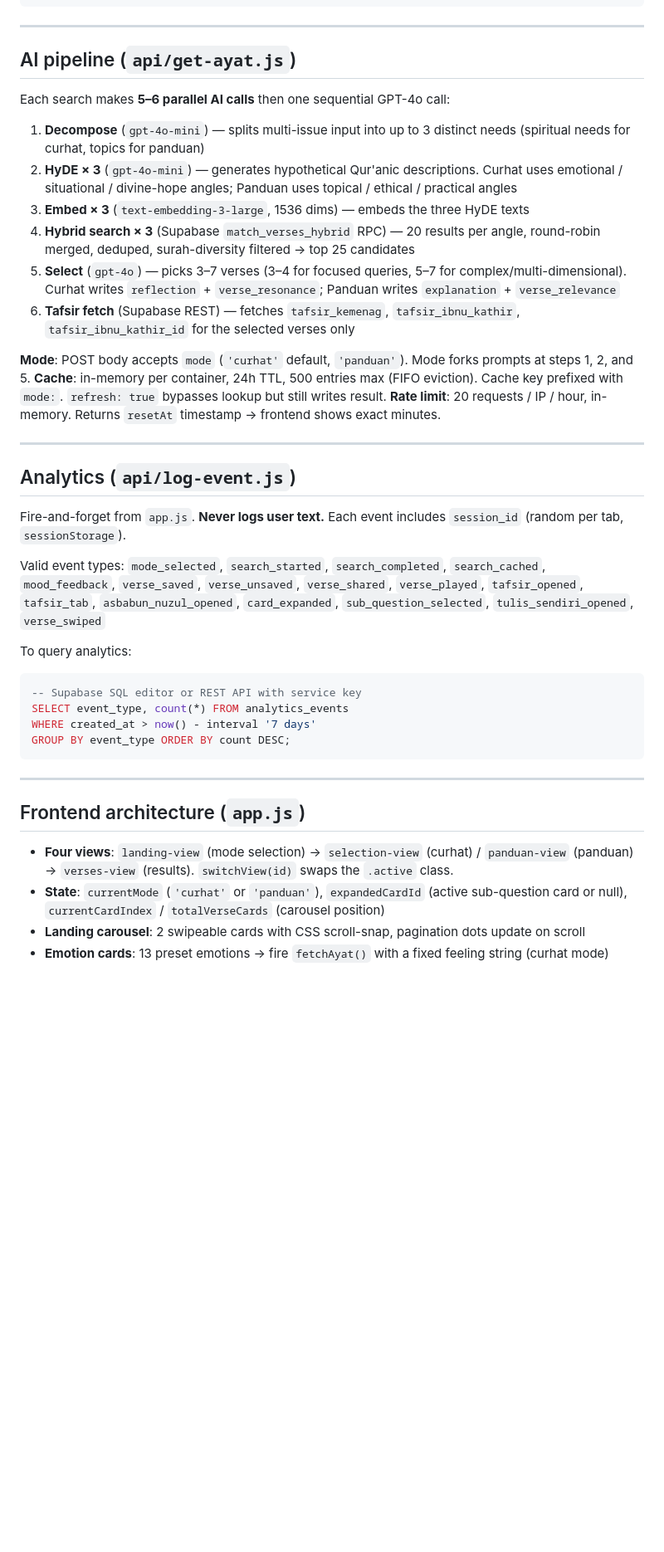
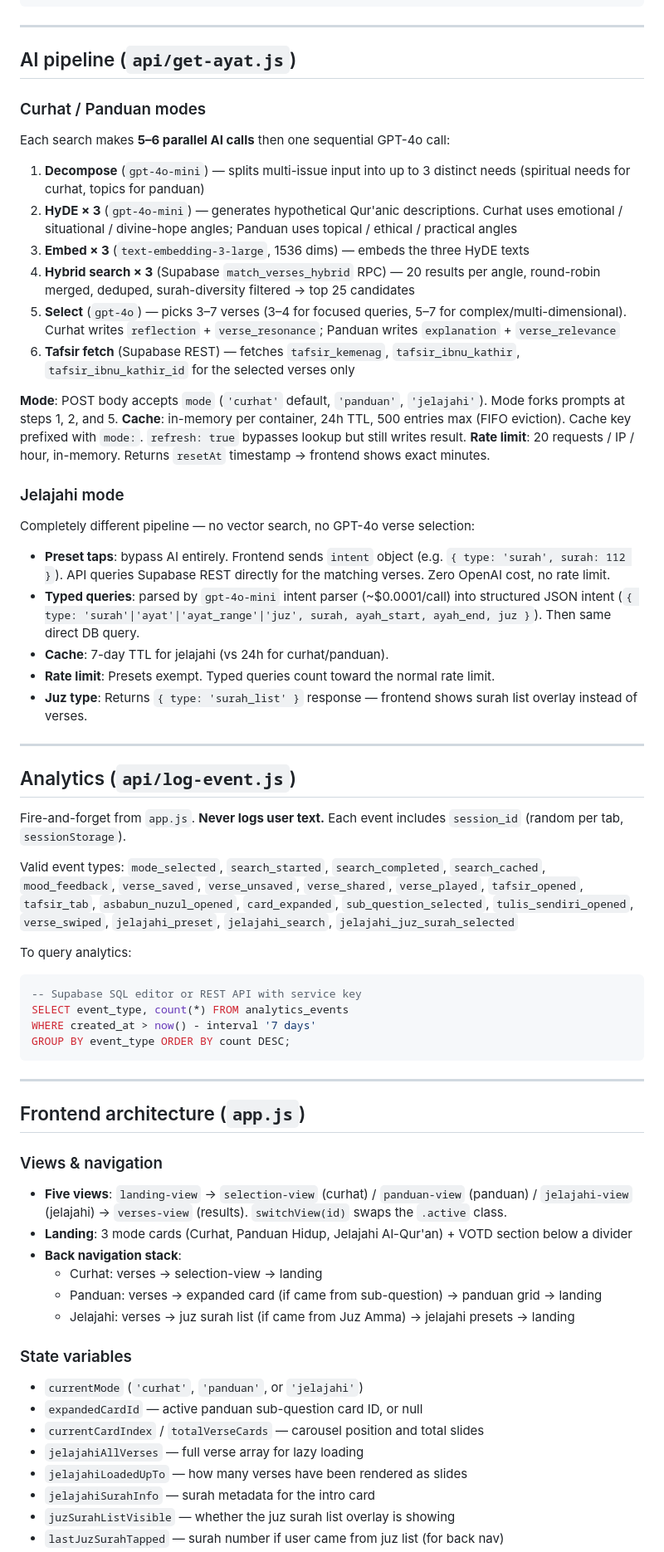
Before and after one commit to jafarfathulhaq/quran-feelings, a Markdown page: CLAUDE.md, the part around one of its changes. Shown at 83% size. Rendered like a GitHub page; blank space fills up the shorter version.

````diff
--- a/CLAUDE.md
+++ b/CLAUDE.md
@@ -55,6 +55,8 @@ SUPABASE_ANON_KEY       — anon/public key (used in API functions for DB querie
 ---
 
 ## AI pipeline (`api/get-ayat.js`)
+
+### Curhat / Panduan modes
 Each search makes **5–6 parallel AI calls** then one sequential GPT-4o call:
 
 1. **Decompose** (`gpt-4o-mini`) — splits multi-issue input into up to 3 distinct needs (spiritual needs for curhat, topics for panduan)
@@ -64,9 +66,18 @@ Each search makes **5–6 parallel AI calls** then one sequential GPT-4o call:
 5. **Select** (`gpt-4o`) — picks 3–7 verses (3–4 for focused queries, 5–7 for complex/multi-dimensional). Curhat writes `reflection` + `verse_resonance`; Panduan writes `explanation` + `verse_relevance`
 6. **Tafsir fetch** (Supabase REST) — fetches `tafsir_kemenag`, `tafsir_ibnu_kathir`, `tafsir_ibnu_kathir_id` for the selected verses only
 
-**Mode**: POST body accepts `mode` (`'curhat'` default, `'panduan'`). Mode forks prompts at steps 1, 2, and 5.
+**Mode**: POST body accepts `mode` (`'curhat'` default, `'panduan'`, `'jelajahi'`). Mode forks prompts at steps 1, 2, and 5.
 **Cache**: in-memory per container, 24h TTL, 500 entries max (FIFO eviction). Cache key prefixed with `mode:`. `refresh: true` bypasses lookup but still writes result.
 **Rate limit**: 20 requests / IP / hour, in-memory. Returns `resetAt` timestamp → frontend shows exact minutes.
+
+### Jelajahi mode
+Completely different pipeline — no vector search, no GPT-4o verse selection:
+
+- **Preset taps**: bypass AI entirely. Frontend sends `intent` object (e.g. `{ type: 'surah', surah: 112 }`). API queries Supabase REST directly for the matching verses. Zero OpenAI cost, no rate limit.
+- **Typed queries**: parsed by `gpt-4o-mini` intent parser (~$0.0001/call) into structured JSON intent (`{ type: 'surah'|'ayat'|'ayat_range'|'juz', surah, ayah_start, ayah_end, juz }`). Then same direct DB query.
+- **Cache**: 7-day TTL for jelajahi (vs 24h for curhat/panduan).
+- **Rate limit**: Presets exempt. Typed queries count toward the normal rate limit.
+- **Juz type**: Returns `{ type: 'surah_list' }` response — frontend shows surah list overlay instead of verses.
 
 ---
 
@@ -76,7 +87,8 @@ Fire-and-forget from `app.js`. **Never logs user text.** Each event includes `se
 Valid event types:
 `mode_selected`, `search_started`, `search_completed`, `search_cached`, `mood_feedback`,
 `verse_saved`, `verse_unsaved`, `verse_shared`, `verse_played`, `tafsir_opened`, `tafsir_tab`,
-`asbabun_nuzul_opened`, `card_expanded`, `sub_question_selected`, `tulis_sendiri_opened`, `verse_swiped`
+`asbabun_nuzul_opened`, `card_expanded`, `sub_question_selected`, `tulis_sendiri_opened`, `verse_swiped`,
+`jelajahi_preset`, `jelajahi_search`, `jelajahi_juz_surah_selected`
 
 To query analytics:
 ```sql
@@ -89,7 +101,22 @@ GROUP BY event_type ORDER BY count DESC;
 ---
 
 ## Frontend architecture (`app.js`)
-- **Four views**: `landing-view` (mode selection) → `selection-view` (curhat) / `panduan-view` (panduan) → `verses-view` (results). `switchView(id)` swaps the `.active` class.
-- **State**: `currentMode` (`'curhat'` or `'panduan'`), `expandedCardId` (active sub-question card or null), `currentCardIndex` / `totalVerseCards` (carousel position)
-- **Landing carousel**: 2 swipeable cards with CSS scroll-snap, pagination dots update on scroll
-- **Emotion cards**: 13 preset emotions → fire `fetchAyat()` with a fixed feeling string (curhat mode)
+
+### Views & navigation
+- **Five views**: `landing-view` → `selection-view` (curhat) / `panduan-view` (panduan) / `jelajahi-view` (jelajahi) → `verses-view` (results). `switchView(id)` swaps the `.active` class.
+- **Landing**: 3 mode cards (Curhat, Panduan Hidup, Jelajahi Al-Qur'an) + VOTD section below a divider
+- **Back navigation stack**:
+  - Curhat: verses → selection-view → landing
+  - Panduan: verses → expanded card (if came from sub-question) → panduan grid → landing
+  - Jelajahi: verses → juz surah list (if came from Juz Amma) → jelajahi presets → landing
+
+### State variables
+- `currentMode` (`'curhat'`, `'panduan'`, or `'jelajahi'`)
+- `expandedCardId` — active panduan sub-question card ID, or null
+- `currentCardIndex` / `totalVerseCards` — carousel position and total slides
+- `jelajahiAllVerses` — full verse array for lazy loading
+- `jelajahiLoadedUpTo` — how many verses have been rendered as slides
+- `jelajahiSurahInfo` — surah metadata for the intro card
+- `juzSurahListVisible` — whether the juz surah list overlay is showing
+- `lastJuzSurahTapped` — surah number if user came from juz list (for back nav)
+
````
Also changed, not shown: other parts of CLAUDE.md (+52 -9 lines).
